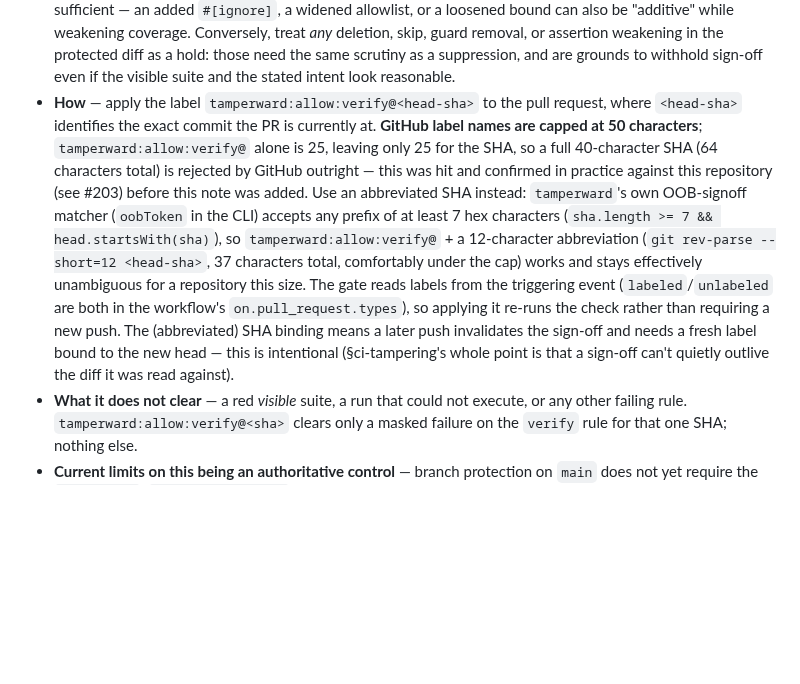
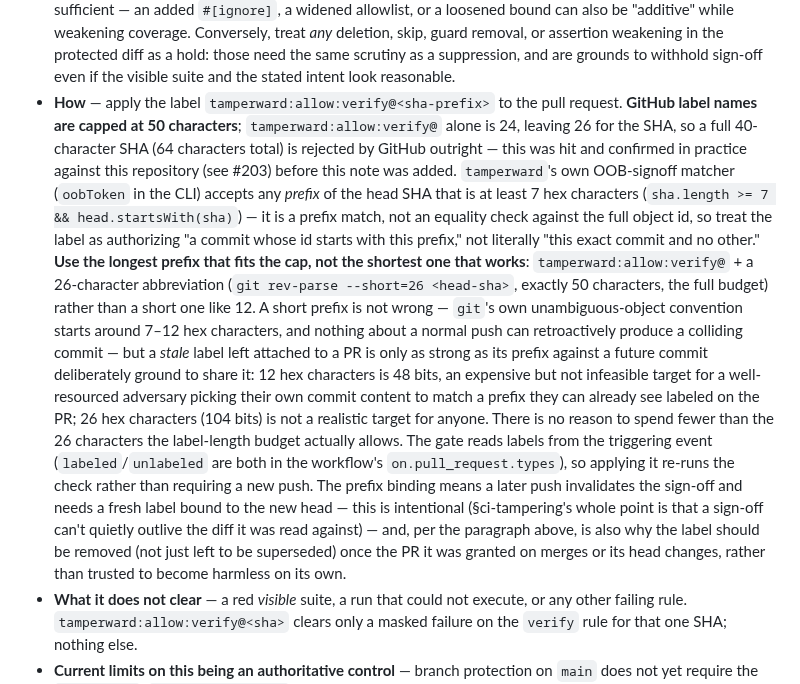
Before and after one commit to hexrift/WardOS, a Markdown page: docs/development-under-tamperward.md, the part around the change. Drawn GitHub-style; blank space fills up the shorter version.

```diff
--- a/docs/development-under-tamperward.md
+++ b/docs/development-under-tamperward.md
@@ -204,22 +204,33 @@ can never grant itself the sign-off it needs. Concretely:
   skip, guard removal, or assertion weakening in the protected diff as a hold: those need
   the same scrutiny as a suppression, and are grounds to withhold sign-off even if the
   visible suite and the stated intent look reasonable.
-* **How** — apply the label `tamperward:allow:verify@<head-sha>` to the pull request, where
-  `<head-sha>` identifies the exact commit the PR is currently at. **GitHub label names are
-  capped at 50 characters**; `tamperward:allow:verify@` alone is 25, leaving only 25 for the
-  SHA, so a full 40-character SHA (64 characters total) is rejected by GitHub outright — this
-  was hit and confirmed in practice against this repository (see #203) before this note was
-  added. Use an abbreviated SHA instead: `tamperward`'s own OOB-signoff matcher
-  (`oobToken` in the CLI) accepts any prefix of at least 7 hex characters
-  (`sha.length >= 7 && head.startsWith(sha)`), so
-  `tamperward:allow:verify@` + a 12-character abbreviation (`git rev-parse --short=12
-  <head-sha>`, 37 characters total, comfortably under the cap) works and stays effectively
-  unambiguous for a repository this size. The gate reads labels from the triggering event
-  (`labeled`/`unlabeled` are both in the workflow's `on.pull_request.types`), so applying it
-  re-runs the check rather than requiring a new push. The (abbreviated) SHA binding means a
-  later push invalidates the sign-off and needs a fresh label bound to the new head — this is
-  intentional (§ci-tampering's whole point is that a sign-off can't quietly outlive the diff
-  it was read against).
+* **How** — apply the label `tamperward:allow:verify@<sha-prefix>` to the pull request.
+  **GitHub label names are capped at 50 characters**; `tamperward:allow:verify@` alone is 24,
+  leaving 26 for the SHA, so a full 40-character SHA (64 characters total) is rejected by
+  GitHub outright — this was hit and confirmed in practice against this repository (see
+  #203) before this note was added. `tamperward`'s own OOB-signoff matcher (`oobToken` in
+  the CLI) accepts any *prefix* of the head SHA that is at least 7 hex characters
+  (`sha.length >= 7 && head.startsWith(sha)`) — it is a prefix match, not an equality check
+  against the full object id, so treat the label as authorizing "a commit whose id starts
+  with this prefix," not literally "this exact commit and no other." **Use the longest
+  prefix that fits the cap, not the shortest one that works**: `tamperward:allow:verify@` +
+  a 26-character abbreviation (`git rev-parse --short=26 <head-sha>`, exactly 50 characters,
+  the full budget) rather than a short one like 12. A short prefix is not wrong — `git`'s own
+  unambiguous-object convention starts around 7–12 hex characters, and nothing about a
+  normal push can retroactively produce a colliding commit — but a *stale* label left
+  attached to a PR is only as strong as its prefix against a future commit deliberately
+  ground to share it: 12 hex characters is 48 bits, an expensive but not infeasible target
+  for a well-resourced adversary picking their own commit content to match a prefix they can
+  already see labeled on the PR; 26 hex characters (104 bits) is not a realistic target for
+  anyone. There is no reason to spend fewer than the 26 characters the label-length budget
+  actually allows. The gate reads labels from the triggering event (`labeled`/`unlabeled`
+  are both in the workflow's `on.pull_request.types`), so applying it re-runs the check
+  rather than requiring a new push. The prefix binding means a later push invalidates the
+  sign-off and needs a fresh label bound to the new head — this is intentional
+  (§ci-tampering's whole point is that a sign-off can't quietly outlive the diff it was read
+  against) — and, per the paragraph above, is also why the label should be removed (not just
+  left to be superseded) once the PR it was granted on merges or its head changes, rather
+  than trusted to become harmless on its own.
 * **What it does not clear** — a red *visible* suite, a run that could not execute, or any
   other failing rule. `tamperward:allow:verify@<sha>` clears only a masked failure on the
   `verify` rule for that one SHA; nothing else.
```
Also changed, not shown: CONTRIBUTING.md (+26 -17 lines).
